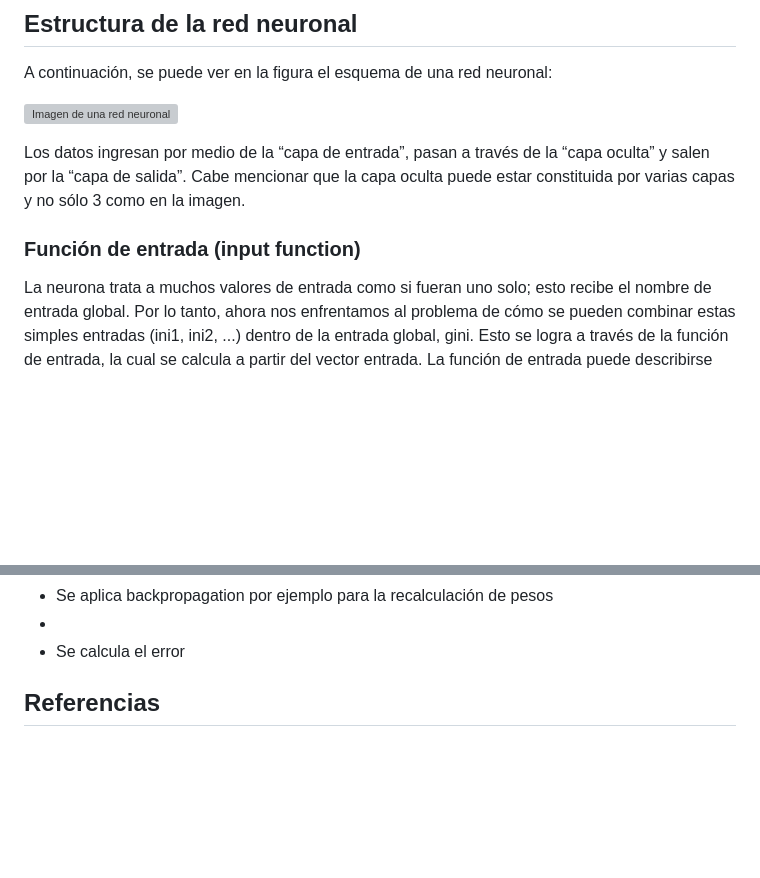
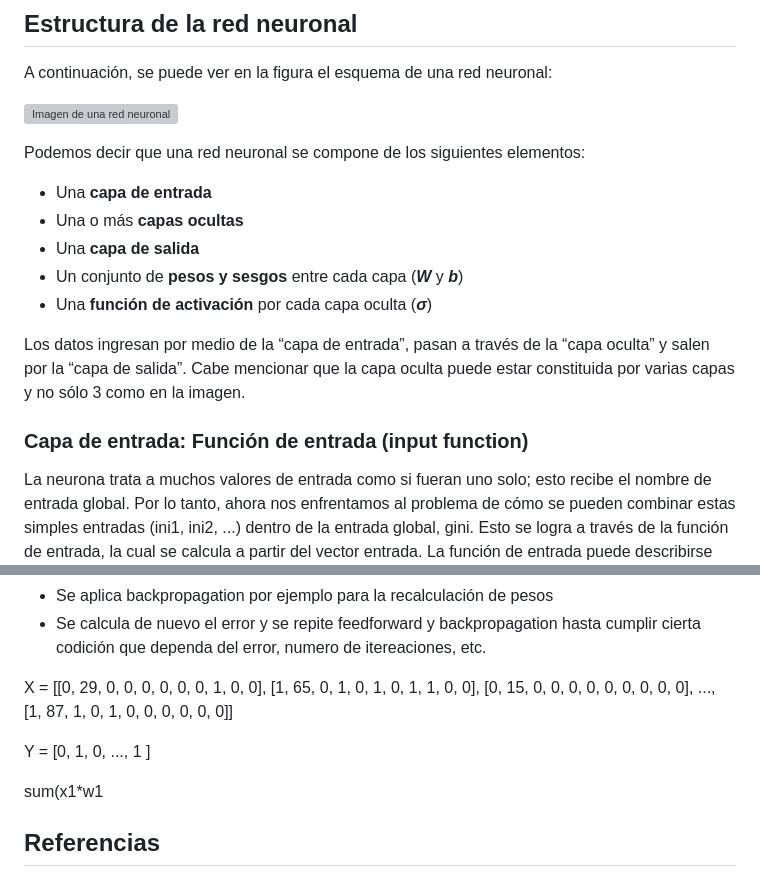
Before and after one commit to jrivera15/MCD, a Markdown page: Propedeuticos/Matematicas/RedesNeuronales.md, 2 parts joined by grey strips. Drawn GitHub-style; blank space fills up the shorter version; grey boxes are pictures that could not be loaded.

```diff
--- a/Propedeuticos/Matematicas/RedesNeuronales.md
+++ b/Propedeuticos/Matematicas/RedesNeuronales.md
@@ -62,11 +62,19 @@ A continuación, se puede ver en la figura el esquema de una red neuronal:
 
 ![Imagen de una red neuronal](https://advancedtech.files.wordpress.com/2008/08/para-post1.jpg)
 
+
+Podemos decir que una red neuronal se compone de los siguientes elementos:
+- Una **capa de entrada**
+- Una o más **capas ocultas**
+- Una **capa de salida**
+- Un conjunto de **pesos y sesgos** entre cada capa (***W*** y ***b***)
+- Una **función de activación** por cada capa oculta (***σ***)
+
 Los datos ingresan por medio de la “capa de entrada”,
 pasan a través de la “capa oculta” y salen por la “capa de salida”. Cabe mencionar que
 la capa oculta puede estar constituida por varias capas y no sólo 3 como en la imagen.
 
-### Función de entrada (input function)
+### Capa de entrada: Función de entrada (input function)
 La neurona trata a muchos valores de entrada como si fueran uno solo; esto
 recibe el nombre de entrada global. Por lo tanto, ahora nos enfrentamos al problema de
 cómo se pueden combinar estas simples entradas (ini1, ini2, ...) dentro de la entrada
@@ -258,6 +265,25 @@ Para este caso, se seleccionó de Kaggle un dataset que contiene datos sobre los
 - Se aplica backpropagation por ejemplo para la recalculación de pesos
--
-- Se calcula el error
+- Se calcula de nuevo el error y se repite feedforward y backpropagation hasta cumplir cierta codición que dependa del error, numero de itereaciones, etc.
+
+X =
+[[0, 29, 0, 0, 0, 0, 0, 0, 1, 0, 0],
+[1, 65, 0, 1, 0, 1, 0, 1, 1, 0, 0],
+[0, 15, 0, 0, 0, 0, 0, 0, 0, 0, 0],
+...,
+[1, 87, 1, 0, 1, 0, 0, 0, 0, 0, 0]]
+
+Y =
+[0,
+ 1,
+ 0,
+ ...,
+ 1
+ ]
+
+ sum(x1*w1
+
+
+
 
 ## Referencias
 
```
Also changed, not shown: other parts of Propedeuticos/Matematicas/RedesNeuronales.md (+68 -69 lines).
